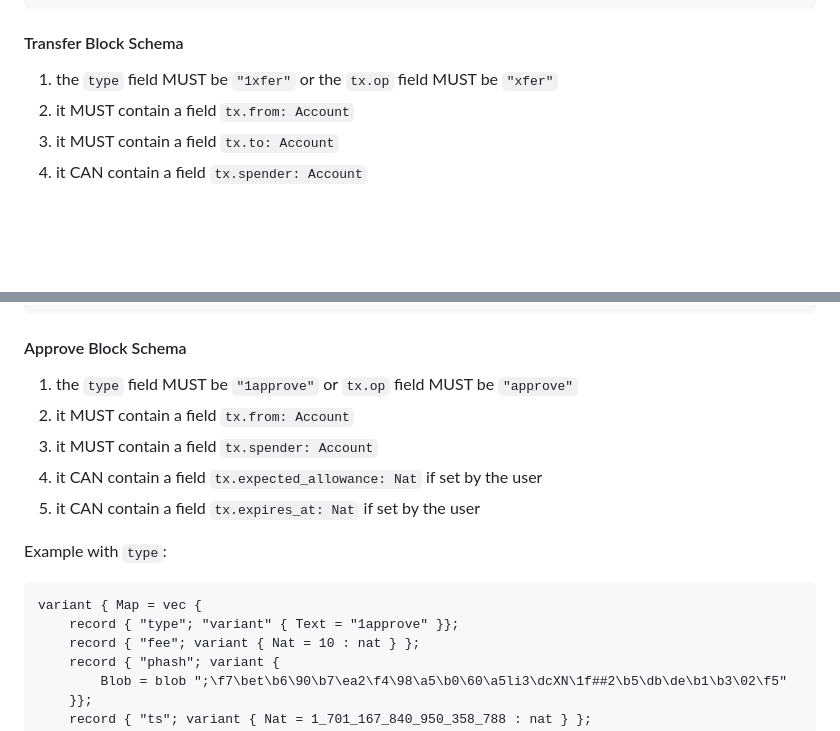
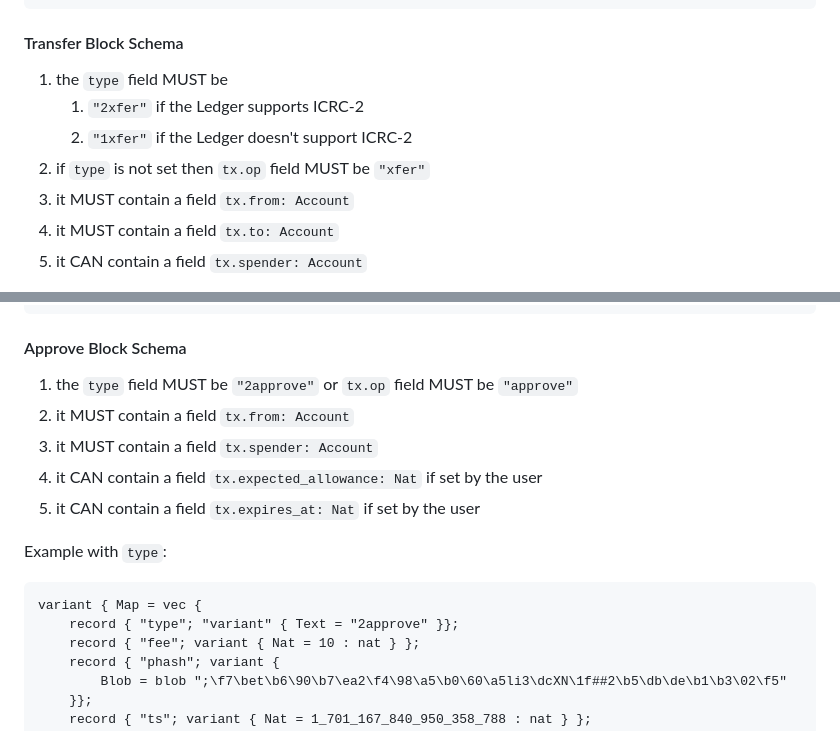
Before and after one commit to dfinity/ICRC-1, a Markdown page: standards/ICRC-3/README.md, 2 parts joined by grey strips. GitHub-like rendering; blank space fills up the shorter version.

Commit message:
fix ICRC-2

````diff
--- a/standards/ICRC-3/README.md
+++ b/standards/ICRC-3/README.md
@@ -215,7 +215,10 @@ variant { Map = vec {
 
 #### Transfer Block Schema
 
-1. the `type` field MUST be `"1xfer"` or the `tx.op` field MUST be `"xfer"`
+1. the `type` field MUST be
+    1. `"2xfer"` if the Ledger supports ICRC-2
+    2. `"1xfer"` if the Ledger doesn't support ICRC-2
+1. if `type` is not set then `tx.op` field MUST be `"xfer"`
 2. it MUST contain a field `tx.from: Account`
 3. it MUST contain a field `tx.to: Account`
 4. it CAN contain a field `tx.spender: Account`
@@ -268,7 +271,7 @@ variant { Map = vec {
 
 #### Approve Block Schema
 
-1. the `type` field MUST be `"1approve"` or `tx.op` field MUST be `"approve"`
+1. the `type` field MUST be `"2approve"` or `tx.op` field MUST be `"approve"`
 2. it MUST contain a field `tx.from: Account`
 3. it MUST contain a field `tx.spender: Account`
 4. it CAN contain a field `tx.expected_allowance: Nat` if set by the user
@@ -277,7 +280,7 @@ variant { Map = vec {
 Example with `type`:
 ```
 variant { Map = vec {
-    record { "type"; "variant" { Text = "1approve" }};
+    record { "type"; "variant" { Text = "2approve" }};
     record { "fee"; variant { Nat = 10 : nat } };
     record { "phash"; variant {
         Blob = blob ";\f7\bet\b6\90\b7\ea2\f4\98\a5\b0\60\a5li3\dcXN\1f##2\b5\db\de\b1\b3\02\f5"
````
